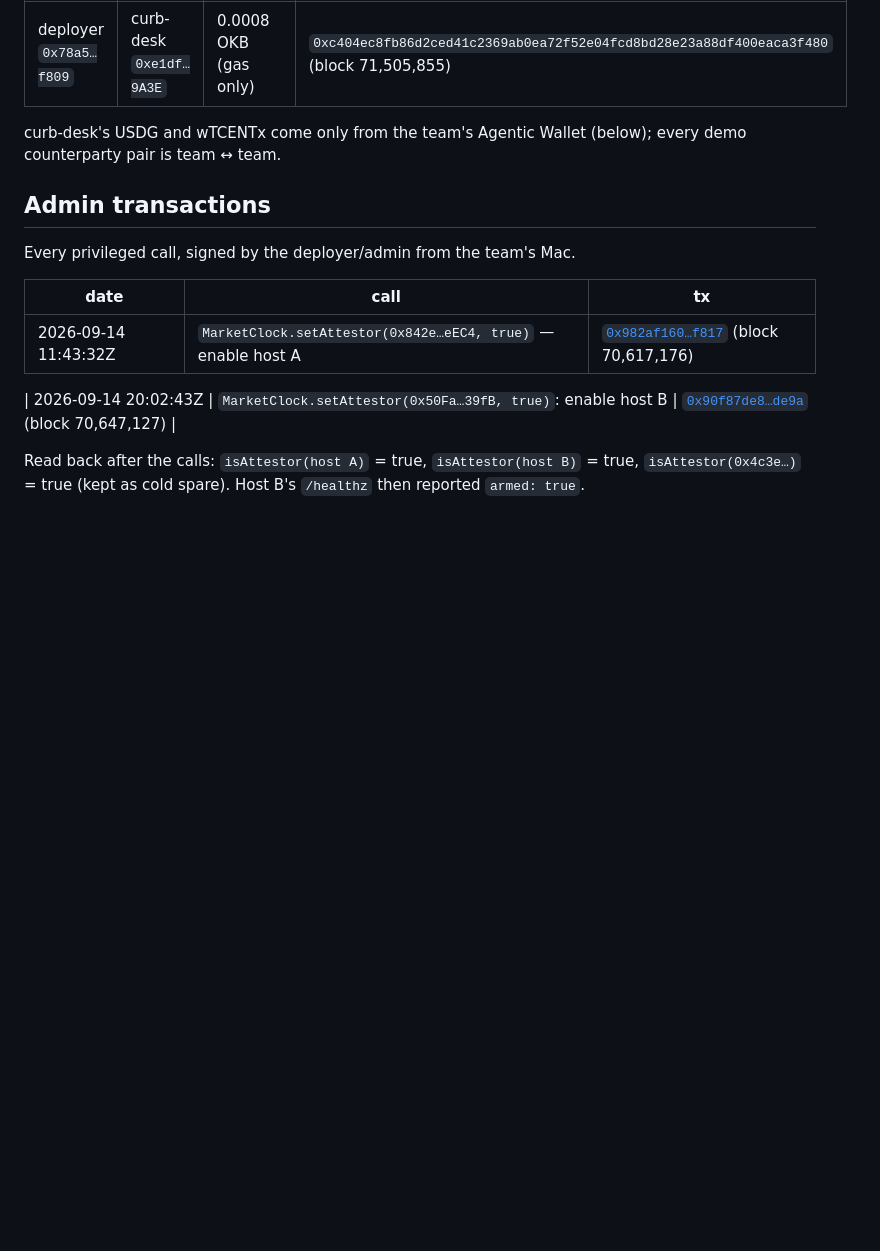
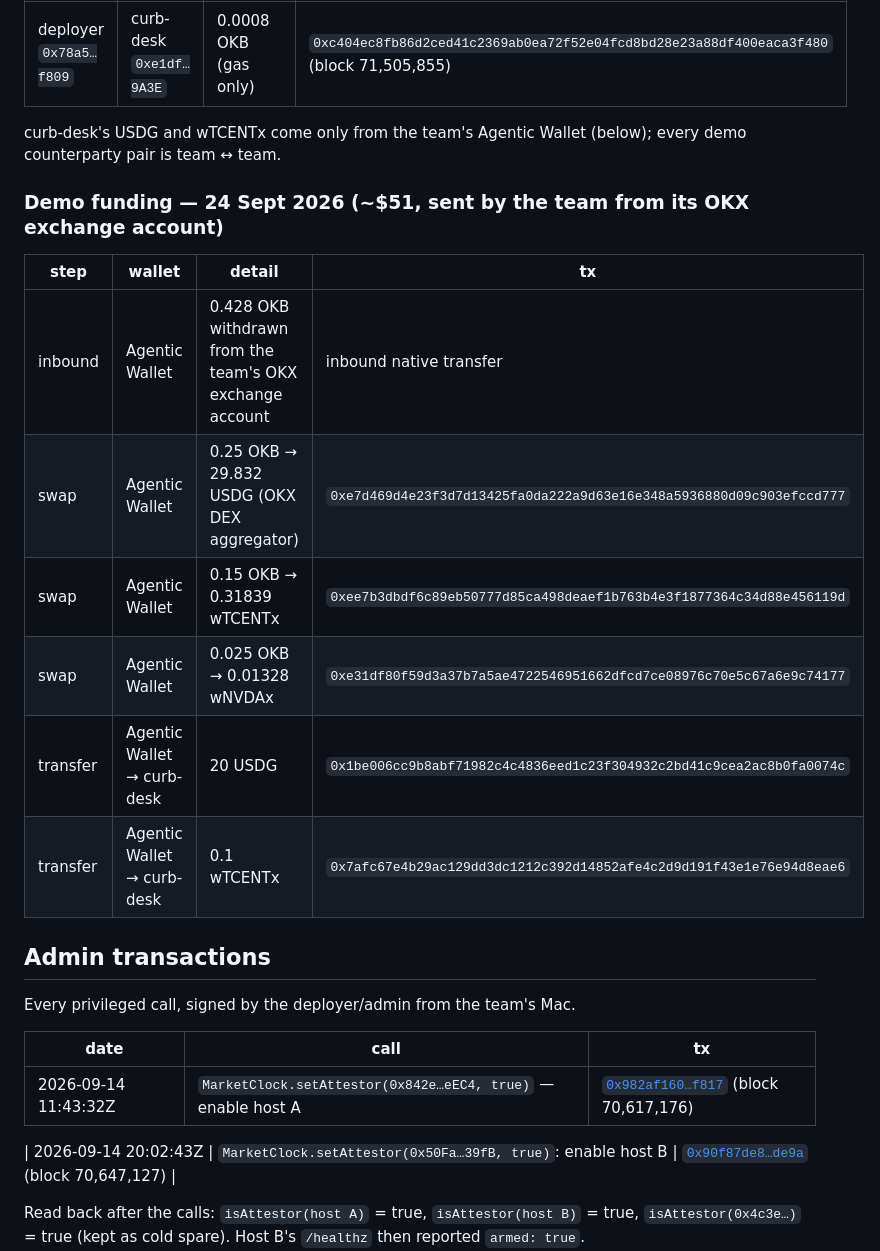
Before and after one commit to OoJae/curb, a Markdown page: docs/WALLETS.md, the part around the change. Drawn GitHub-style; blank space fills up the shorter version.

Commit message:
WALLETS: demo funding graph (exchange → Agentic Wallet → swaps → curb-desk)

```diff
--- a/docs/WALLETS.md
+++ b/docs/WALLETS.md
@@ -63,6 +63,17 @@ non-zero at 70,617,100. Its odd amount matches a bridge or swap payout, not a ty
 curb-desk's USDG and wTCENTx come only from the team's Agentic Wallet (below); every demo counterparty
 pair is team ↔ team.
 
+### Demo funding — 24 Sept 2026 (~$51, sent by the team from its OKX exchange account)
+
+| step | wallet | detail | tx |
+|---|---|---|---|
+| inbound | Agentic Wallet | 0.428 OKB withdrawn from the team's OKX exchange account | inbound native transfer |
+| swap | Agentic Wallet | 0.25 OKB → 29.832 USDG (OKX DEX aggregator) | `0xe7d469d4e23f3d7d13425fa0da222a9d63e16e348a5936880d09c903efccd777` |
+| swap | Agentic Wallet | 0.15 OKB → 0.31839 wTCENTx | `0xee7b3dbdf6c89eb50777d85ca498deaef1b763b4e3f1877364c34d88e456119d` |
+| swap | Agentic Wallet | 0.025 OKB → 0.01328 wNVDAx | `0xe31df80f59d3a37b7a5ae4722546951662dfcd7ce08976c70e5c67a6e9c74177` |
+| transfer | Agentic Wallet → curb-desk | 20 USDG | `0x1be006cc9b8abf71982c4c4836eed1c23f304932c2bd41c9cea2ac8b0fa0074c` |
+| transfer | Agentic Wallet → curb-desk | 0.1 wTCENTx | `0x7afc67e4b29ac129dd3dc1212c392d14852afe4c2d9d191f43e1e76e94d8eae6` |
+
 ## Admin transactions
 
 Every privileged call, signed by the deployer/admin from the team's Mac.
```
